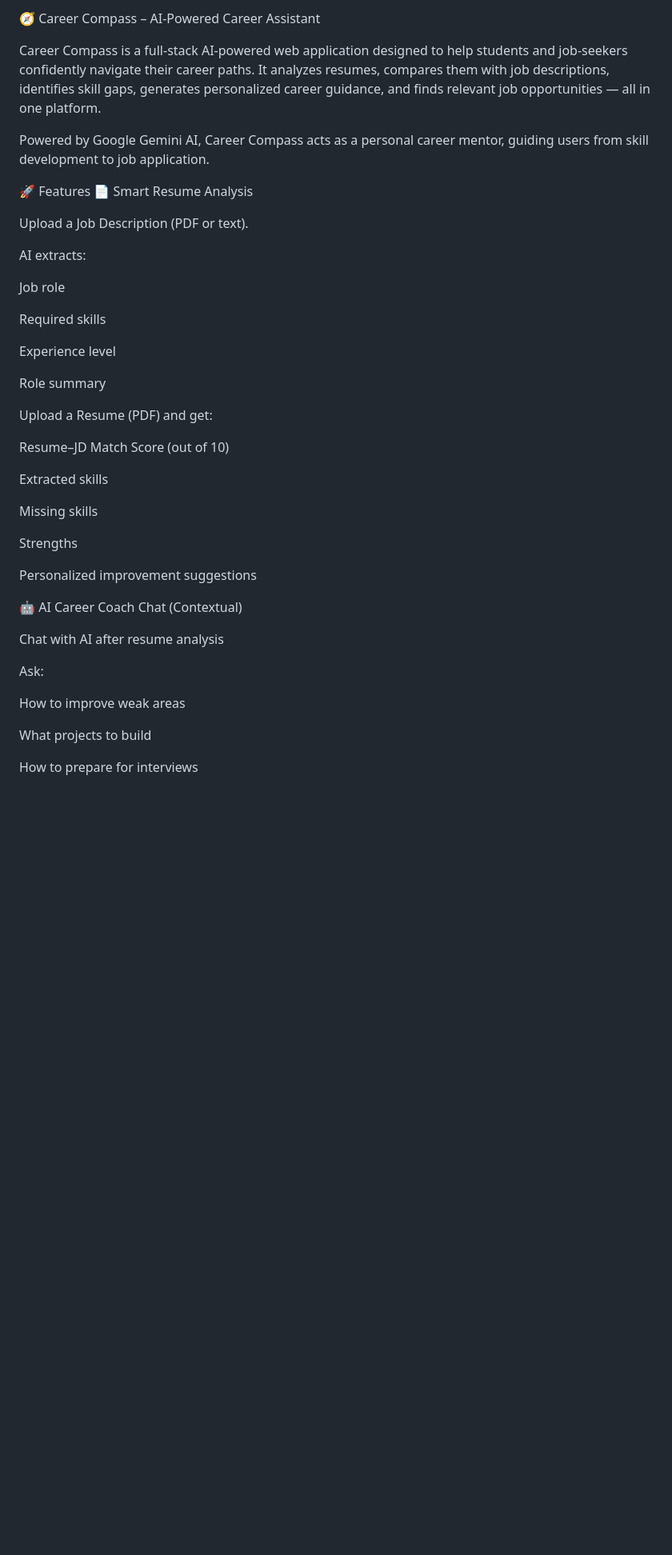
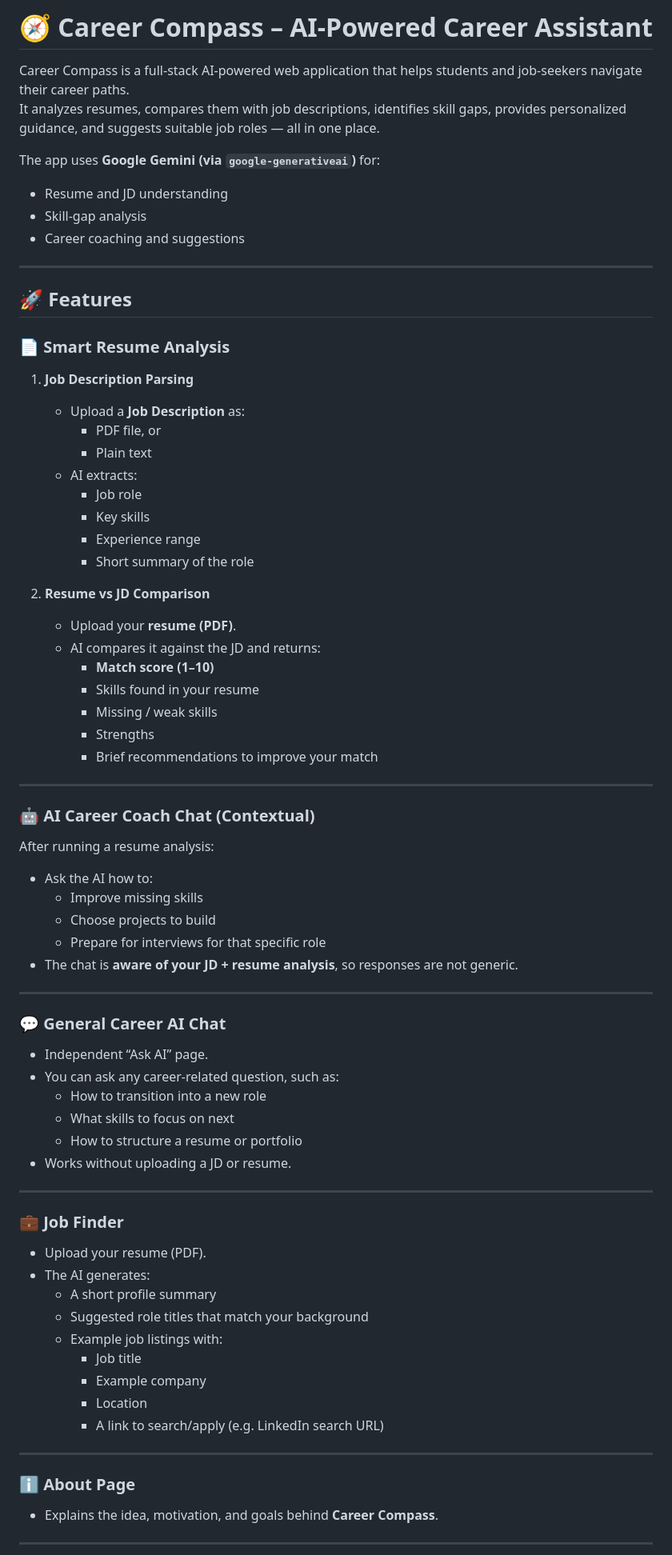
Before and after one commit to Madhavansathish/Career-Compass, a Markdown page: README.md, the part around one of its changes. Shown at 80% size. Drawn GitHub-style; blank space fills up the shorter version.

```diff
--- a/README.md
+++ b/README.md
@@ -1,45 +1,80 @@
-🧭 Career Compass – AI-Powered Career Assistant
+# 🧭 Career Compass – AI-Powered Career Assistant
 
-Career Compass is a full-stack AI-powered web application designed to help students and job-seekers confidently navigate their career paths. It analyzes resumes, compares them with job descriptions, identifies skill gaps, generates personalized career guidance, and finds relevant job opportunities — all in one platform.
+Career Compass is a full-stack AI-powered web application that helps students and job-seekers navigate their career paths.
+It analyzes resumes, compares them with job descriptions, identifies skill gaps, provides personalized guidance, and suggests suitable job roles — all in one place.
 
-Powered by Google Gemini AI, Career Compass acts as a personal career mentor, guiding users from skill development to job application.
+The app uses **Google Gemini (via `google-generativeai`)** for:
+- Resume and JD understanding
+- Skill-gap analysis
+- Career coaching and suggestions
 
-🚀 Features
-📄 Smart Resume Analysis
+---
 
-Upload a Job Description (PDF or text).
+## 🚀 Features
 
-AI extracts:
+### 📄 Smart Resume Analysis
 
-Job role
+1. **Job Description Parsing**
+   - Upload a **Job Description** as:
+     - PDF file, or
+     - Plain text
+   - AI extracts:
+     - Job role
+     - Key skills
+     - Experience range
+     - Short summary of the role
 
-Required skills
+2. **Resume vs JD Comparison**
+   - Upload your **resume (PDF)**.
+   - AI compares it against the JD and returns:
+     - **Match score (1–10)**
+     - Skills found in your resume
+     - Missing / weak skills
+     - Strengths
+     - Brief recommendations to improve your match
 
-Experience level
+---
 
-Role summary
+### 🤖 AI Career Coach Chat (Contextual)
 
-Upload a Resume (PDF) and get:
+After running a resume analysis:
 
-Resume–JD Match Score (out of 10)
+- Ask the AI how to:
+  - Improve missing skills
+  - Choose projects to build
+  - Prepare for interviews for that specific role
+- The chat is **aware of your JD + resume analysis**, so responses are not generic.
 
-Extracted skills
+---
 
-Missing skills
+### 💬 General Career AI Chat
 
-Strengths
+- Independent “Ask AI” page.
+- You can ask any career-related question, such as:
+  - How to transition into a new role
+  - What skills to focus on next
+  - How to structure a resume or portfolio
+- Works without uploading a JD or resume.
 
-Personalized improvement suggestions
+---
 
-🤖 AI Career Coach Chat (Contextual)
+### 💼 Job Finder
 
-Chat with AI after resume analysis
+- Upload your resume (PDF).
+- The AI generates:
+  - A short profile summary
+  - Suggested role titles that match your background
+  - Example job listings with:
+    - Job title
+    - Example company
+    - Location
+    - A link to search/apply (e.g. LinkedIn search URL)
 
-Ask:
+---
 
-How to improve weak areas
+### ℹ️ About Page
 
-What projects to build
+- Explains the idea, motivation, and goals behind **Career Compass**.
 
-How to prepare for interviews
+---
 
```
Also changed, not shown: other parts of README.md (+55 -85 lines).
